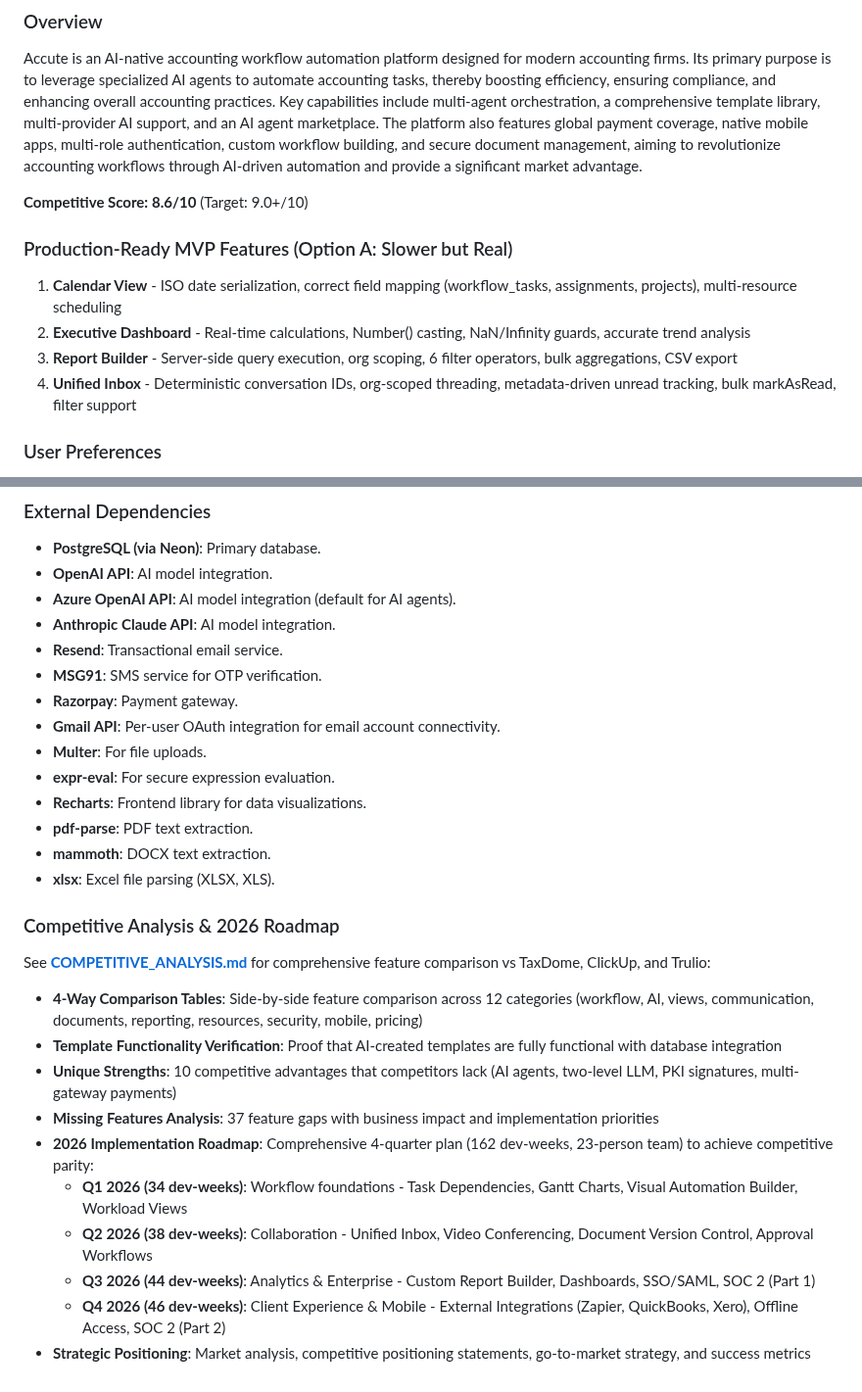
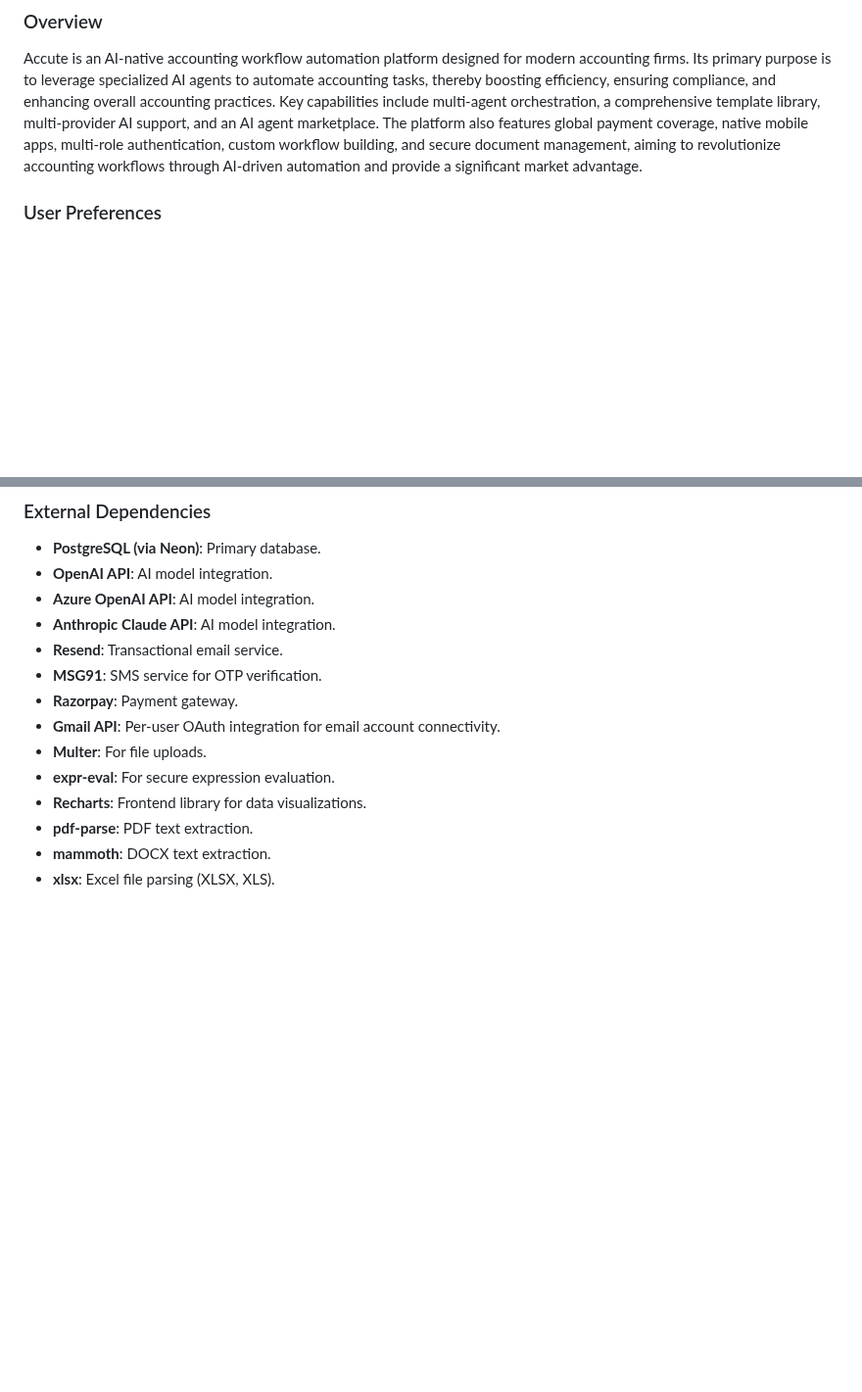
Before and after one commit to vithaluntold/accute1, a Markdown page: replit.md, 2 parts joined by grey strips. Shown at 98% size. Rendered like a GitHub page; blank space fills up the shorter version.

Commit message:
Update project documentation to reflect current dependencies and roadmap
Update replit.md to reflect changes in Azure OpenAI API integration and remove redundant xlsx dependency entry.

Replit-Commit-Author: Agent
Replit-Commit-Session-Id: 462c306f-43a7-4394-b27e-16cd0f6a3682
Replit-Commit-Checkpoint-Type: full_checkpoint
Replit-Commit-Event-Id: c6249e44-b88b-4151-84a4-5d375b853811
Replit-Commit-Screenshot-Url: https://storage.googleapis.com/screenshot-production-us-central1/b04b888b-2b91-4fe1-b78b-c3d0241cd307/462c306f-43a7-4394-b27e-16cd0f6a3682/yGqagbr

```diff
--- a/replit.md
+++ b/replit.md
@@ -2,14 +2,6 @@
 
 ### Overview
 Accute is an AI-native accounting workflow automation platform designed for modern accounting firms. Its primary purpose is to leverage specialized AI agents to automate accounting tasks, thereby boosting efficiency, ensuring compliance, and enhancing overall accounting practices. Key capabilities include multi-agent orchestration, a comprehensive template library, multi-provider AI support, and an AI agent marketplace. The platform also features global payment coverage, native mobile apps, multi-role authentication, custom workflow building, and secure document management, aiming to revolutionize accounting workflows through AI-driven automation and provide a significant market advantage.
-
-**Competitive Score:** **8.6/10** (Target: 9.0+/10)
-
-### Production-Ready MVP Features (Option A: Slower but Real)
-1. **Calendar View** - ISO date serialization, correct field mapping (workflow_tasks, assignments, projects), multi-resource scheduling
-2. **Executive Dashboard** - Real-time calculations, Number() casting, NaN/Infinity guards, accurate trend analysis
-3. **Report Builder** - Server-side query execution, org scoping, 6 filter operators, bulk aggregations, CSV export
-4. **Unified Inbox** - Deterministic conversation IDs, org-scoped threading, metadata-driven unread tracking, bulk markAsRead, filter support
 
 ### User Preferences
 - Prefer database-backed storage over in-memory
@@ -91,7 +83,7 @@ The project is structured into `client/`, `server/`, and `shared/` directories.
 ### External Dependencies
 - **PostgreSQL (via Neon)**: Primary database.
 - **OpenAI API**: AI model integration.
-- **Azure OpenAI API**: AI model integration (default for AI agents).
+- **Azure OpenAI API**: AI model integration.
 - **Anthropic Claude API**: AI model integration.
 - **Resend**: Transactional email service.
 - **MSG91**: SMS service for OTP verification.
@@ -103,16 +95,3 @@ The project is structured into `client/`, `server/`, and `shared/` directories.
 - **pdf-parse**: PDF text extraction.
 - **mammoth**: DOCX text extraction.
 - **xlsx**: Excel file parsing (XLSX, XLS).
-
-### Competitive Analysis & 2026 Roadmap
-See **[COMPETITIVE_ANALYSIS.md](./COMPETITIVE_ANALYSIS.md)** for comprehensive feature comparison vs TaxDome, ClickUp, and Trulio:
-- **4-Way Comparison Tables**: Side-by-side feature comparison across 12 categories (workflow, AI, views, communication, documents, reporting, resources, security, mobile, pricing)
-- **Template Functionality Verification**: Proof that AI-created templates are fully functional with database integration
-- **Unique Strengths**: 10 competitive advantages that competitors lack (AI agents, two-level LLM, PKI signatures, multi-gateway payments)
-- **Missing Features Analysis**: 37 feature gaps with business impact and implementation priorities
-- **2026 Implementation Roadmap**: Comprehensive 4-quarter plan (162 dev-weeks, 23-person team) to achieve competitive parity:
-  - **Q1 2026 (34 dev-weeks)**: Workflow foundations - Task Dependencies, Gantt Charts, Visual Automation Builder, Workload Views
-  - **Q2 2026 (38 dev-weeks)**: Collaboration - Unified Inbox, Video Conferencing, Document Version Control, Approval Workflows
-  - **Q3 2026 (44 dev-weeks)**: Analytics & Enterprise - Custom Report Builder, Dashboards, SSO/SAML, SOC 2 (Part 1)
-  - **Q4 2026 (46 dev-weeks)**: Client Experience & Mobile - External Integrations (Zapier, QuickBooks, Xero), Offline Access, SOC 2 (Part 2)
-- **Strategic Positioning**: Market analysis, competitive positioning statements, go-to-market strategy, and success metrics
```
